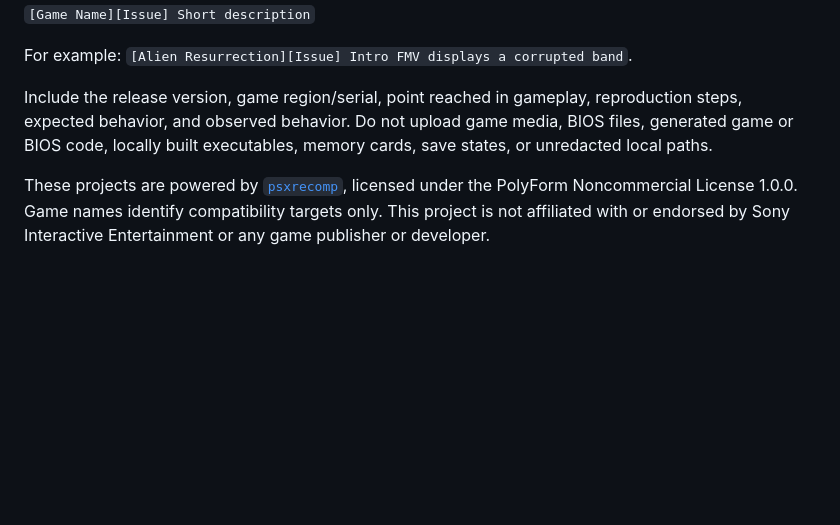
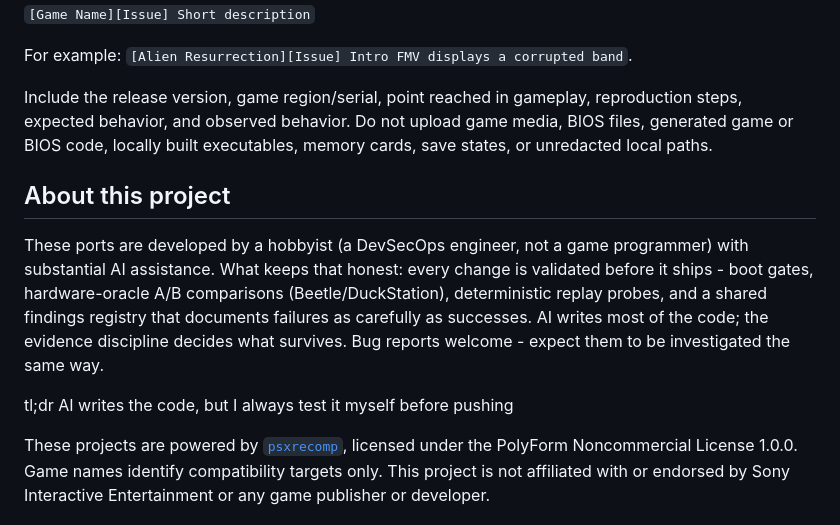
Before and after one commit to Alexbeav/psxrecomp-ports, a Markdown page: README.md, the part around the change. Rendered like a GitHub page; blank space fills up the shorter version.

Commit message:
Add project assistance disclosure

```diff
--- a/README.md
+++ b/README.md
@@ -379,6 +379,18 @@ reproduction steps, expected behavior, and observed behavior. Do not upload
 game media, BIOS files, generated game or BIOS code, locally built executables,
 memory cards, save states, or unredacted local paths.
 
+## About this project
+
+These ports are developed by a hobbyist (a DevSecOps engineer, not a game
+programmer) with substantial AI assistance. What keeps that honest: every
+change is validated before it ships - boot gates, hardware-oracle A/B
+comparisons (Beetle/DuckStation), deterministic replay probes, and a shared
+findings registry that documents failures as carefully as successes. AI
+writes most of the code; the evidence discipline decides what survives.
+Bug reports welcome - expect them to be investigated the same way.
+
+tl;dr AI writes the code, but I always test it myself before pushing
+
 These projects are powered by
 [`psxrecomp`](https://github.com/mstan/psxrecomp), licensed under the PolyForm
 Noncommercial License 1.0.0. Game names identify compatibility targets only.
```
